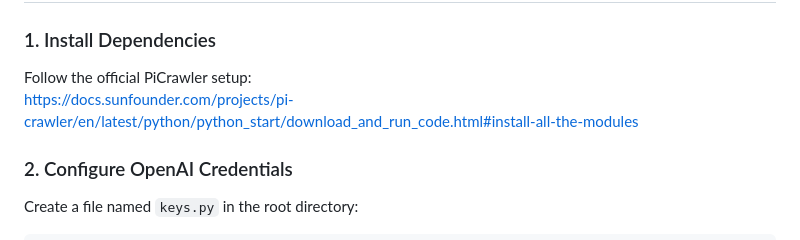
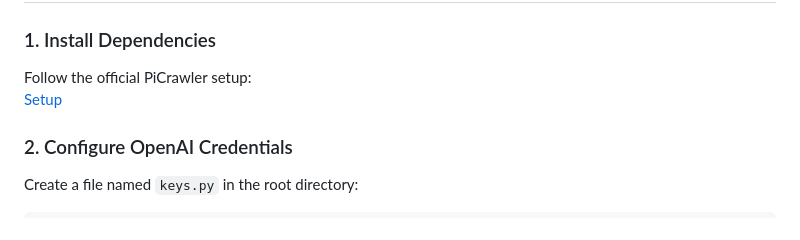
Before and after one commit to samerswedan/USARBot, a Markdown page: USARBot/README.md, the part around the change. Drawn GitHub-style.

```diff
--- a/USARBot/README.md
+++ b/USARBot/README.md
@@ -29,7 +29,7 @@
 ### 1. Install Dependencies
 
 Follow the official PiCrawler setup:
-https://docs.sunfounder.com/projects/pi-crawler/en/latest/python/python_start/download_and_run_code.html#install-all-the-modules
+[Setup](https://docs.sunfounder.com/projects/pi-crawler/en/latest/python/python_start/install_all_modules.html#install-all-modules)
 
 
 ### 2. Configure OpenAI Credentials
```
